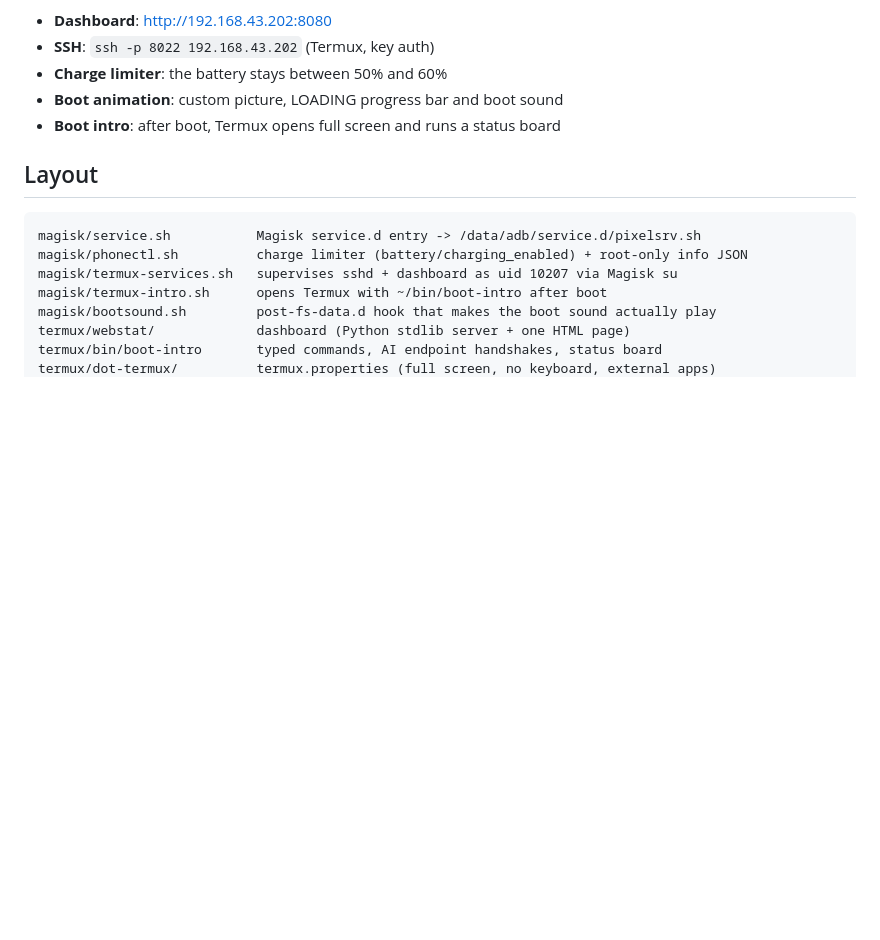
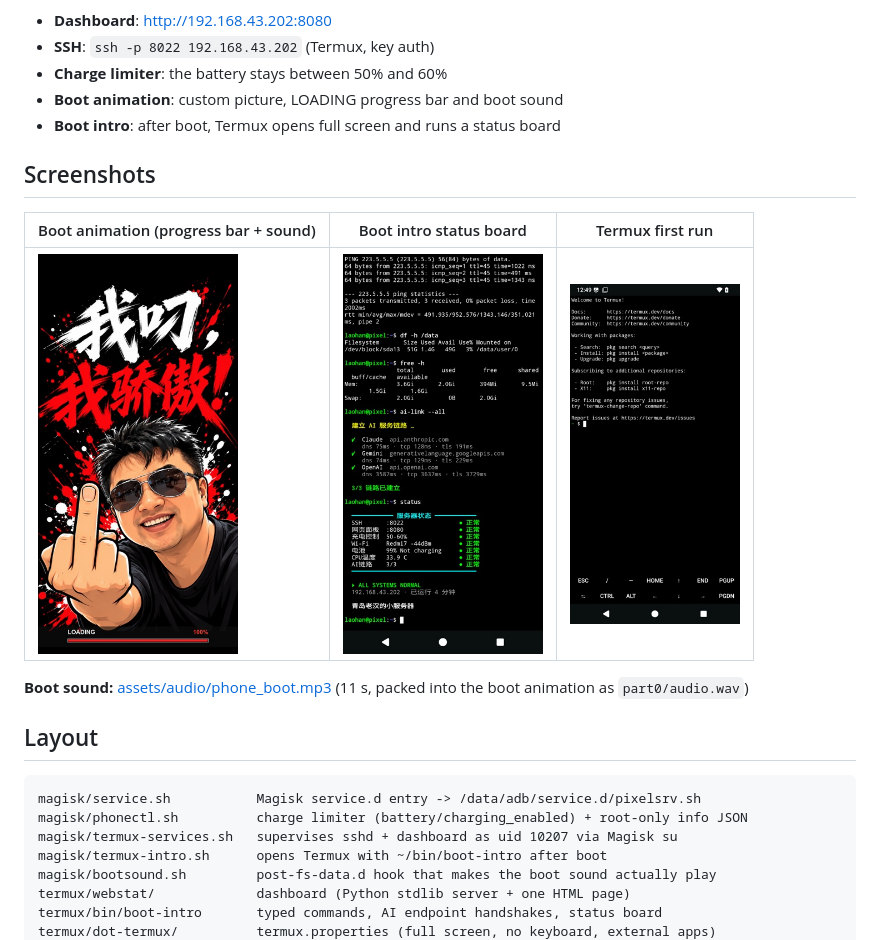
Before and after one commit to tomdiynew/pixel2xl-server, a Markdown page: README.md, the part around the change. Rendered like a GitHub page; blank space fills up the shorter version.

Commit message:
README: screenshots and boot sound link
Co-Authored-By: Claude Opus 5.5 <noreply@anthropic.com>

```diff
--- a/README.md
+++ b/README.md
@@ -9,6 +9,14 @@ This repo is separate from `redmi-note2-server`. The Termux dashboard and boot-i
 - **Charge limiter**: the battery stays between 50% and 60%
 - **Boot animation**: custom picture, LOADING progress bar and boot sound
 - **Boot intro**: after boot, Termux opens full screen and runs a status board
+
+## Screenshots
+
+| Boot animation (progress bar + sound) | Boot intro status board | Termux first run |
+|---|---|---|
+| <img src="docs/img/pixel-bootanim.jpg" width="200"> | <img src="docs/img/pixel-boot-intro.jpg" width="200"> | <img src="docs/img/pixel-termux-first-run.jpg" width="170"> |
+
+**Boot sound:** [assets/audio/phone_boot.mp3](assets/audio/phone_boot.mp3) (11 s, packed into the boot animation as `part0/audio.wav`)
 
 ## Layout
 
```
